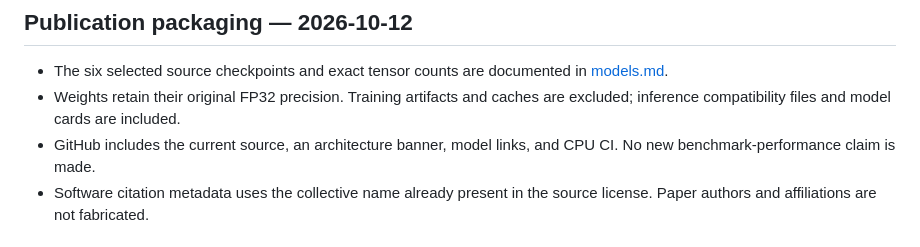
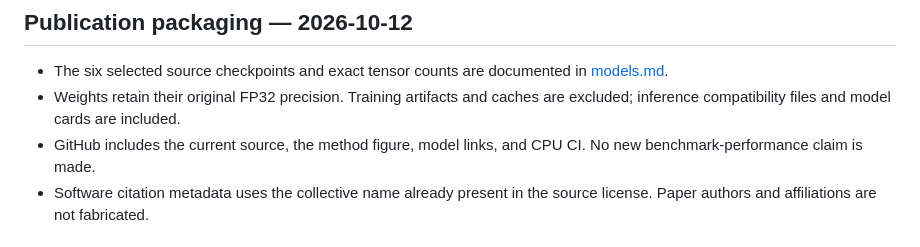
Before and after one commit to linguancong524/D3D, a Markdown page: docs/release-checklist.md, the part around the change. GitHub-like rendering.

```diff
--- a/docs/release-checklist.md
+++ b/docs/release-checklist.md
@@ -10,7 +10,7 @@ experiment workspace. Publication uses an isolated clone of
   in [models.md](models.md).
 - Weights retain their original FP32 precision. Training artifacts and caches
   are excluded; inference compatibility files and model cards are included.
-- GitHub includes the current source, an architecture banner, model links,
+- GitHub includes the current source, the method figure, model links,
   and CPU CI. No new benchmark-performance claim is made.
 - Software citation metadata uses the collective name already present in
   the source license. Paper authors and affiliations are not fabricated.
```
Also changed, not shown: README.md (+1 -1 lines), docs/figure1.png (added), 1 other file.
